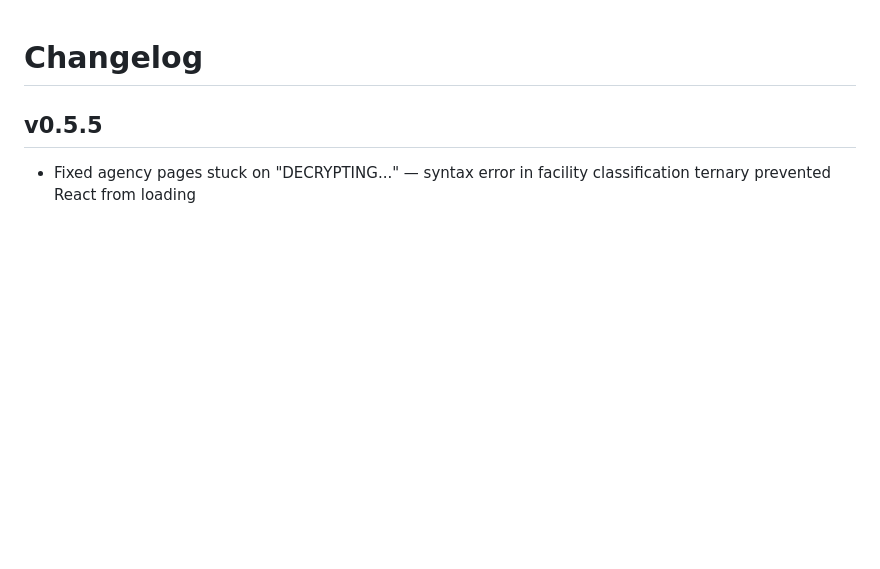
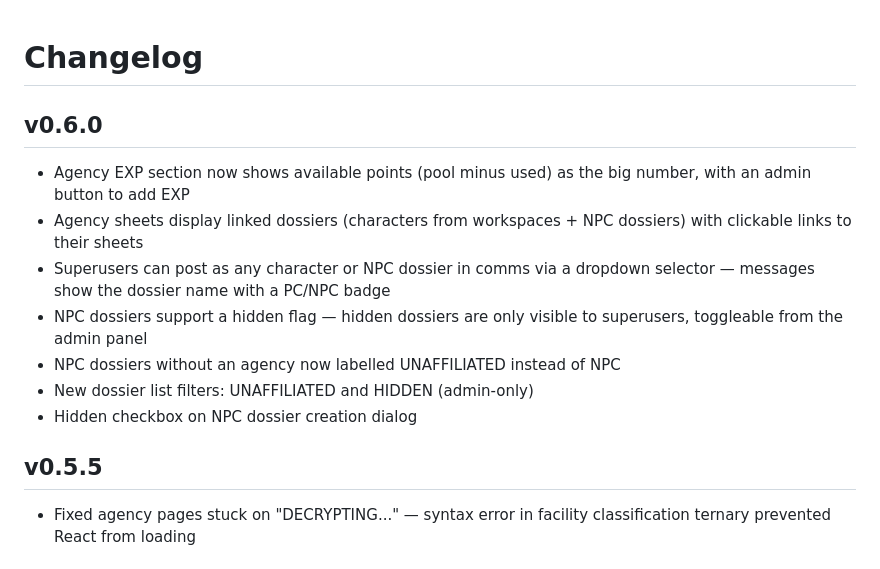
Before and after one commit to Reventlow/exodus, a Markdown page: CHANGELOG.md, the part around the change. Rendered like a GitHub page; blank space fills up the shorter version.

Commit message:
docs: add v0.6.0 changelog entry
Co-Authored-By: Claude Opus 4.6 (1M context) <noreply@anthropic.com>

```diff
--- a/CHANGELOG.md
+++ b/CHANGELOG.md
@@ -1,4 +1,13 @@
 # Changelog
+
+## v0.6.0
+- Agency EXP section now shows available points (pool minus used) as the big number, with an admin button to add EXP
+- Agency sheets display linked dossiers (characters from workspaces + NPC dossiers) with clickable links to their sheets
+- Superusers can post as any character or NPC dossier in comms via a dropdown selector — messages show the dossier name with a PC/NPC badge
+- NPC dossiers support a hidden flag — hidden dossiers are only visible to superusers, toggleable from the admin panel
+- NPC dossiers without an agency now labelled UNAFFILIATED instead of NPC
+- New dossier list filters: UNAFFILIATED and HIDDEN (admin-only)
+- Hidden checkbox on NPC dossier creation dialog
 
 ## v0.5.5
 - Fixed agency pages stuck on "DECRYPTING..." — syntax error in facility classification ternary prevented React from loading
```
